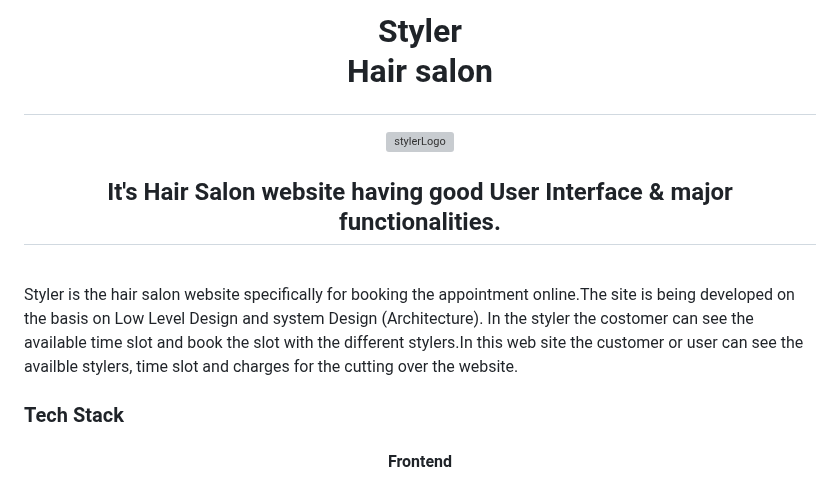
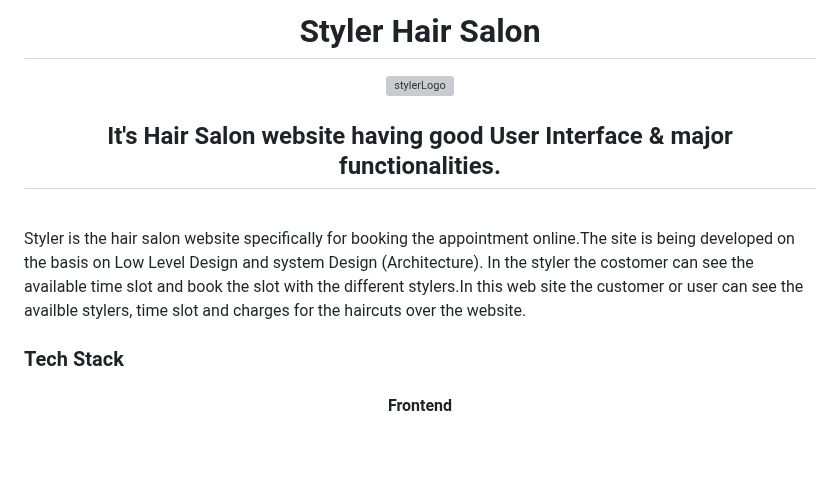
Before and after one commit to shanukajain/Styler, a Markdown page: README.md, the part around the change. Drawn GitHub-style; blank space fills up the shorter version; grey boxes are pictures that could not be loaded.

```diff
--- a/README.md
+++ b/README.md
@@ -1,8 +1,8 @@
 
-<div display:"flex" align="center"><h1 align="center"> Styler <p> Hair salon </p></h1> <img width="292" alt="stylerLogo" src="https://user-images.githubusercontent.com/113410376/229331252-8d035a7c-518b-4e17-8c2c-d68382c2aac8.png" > </div>
+<div display:"flex" align="center"><h1 align="center"> Styler Hair Salon</h1> <img width="292" alt="stylerLogo" src="https://user-images.githubusercontent.com/113410376/229331252-8d035a7c-518b-4e17-8c2c-d68382c2aac8.png" > </div>
 <h2 align="center">It's Hair Salon website having good User Interface & major functionalities. </h2>
 <br>
-<p>Styler is the hair salon website specifically for booking the appointment online.The site is being developed on the basis on Low Level Design and system Design (Architecture). In the styler the costomer can see the available time slot and book the slot with the different stylers.In this web site the customer or user can see the availble stylers, time slot and charges for the cutting over the website.
+<p>Styler is the hair salon website specifically for booking the appointment online.The site is being developed on the basis on Low Level Design and system Design (Architecture). In the styler the costomer can see the available time slot and book the slot with the different stylers.In this web site the customer or user can see the availble stylers, time slot and charges for the haircuts over the website.
 </p>
 <h3 style="color: red">Tech Stack</h3>
 <h4 align="center">Frontend</h4>
```
